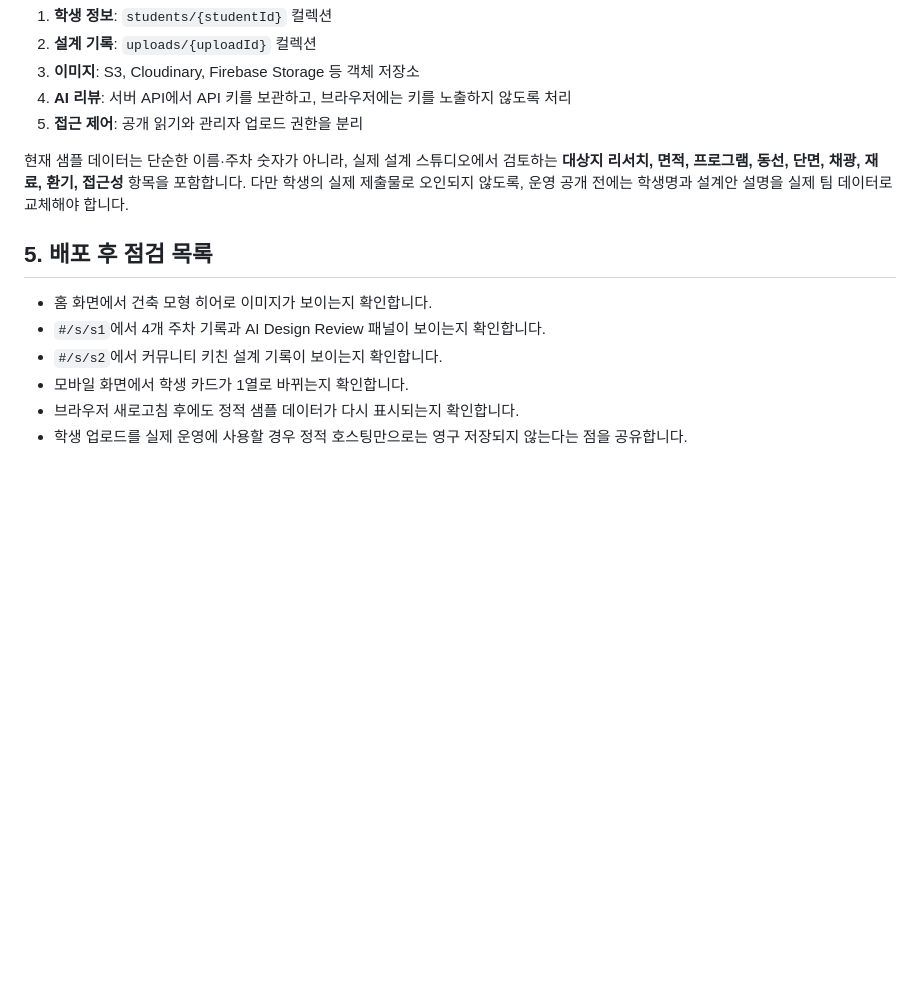
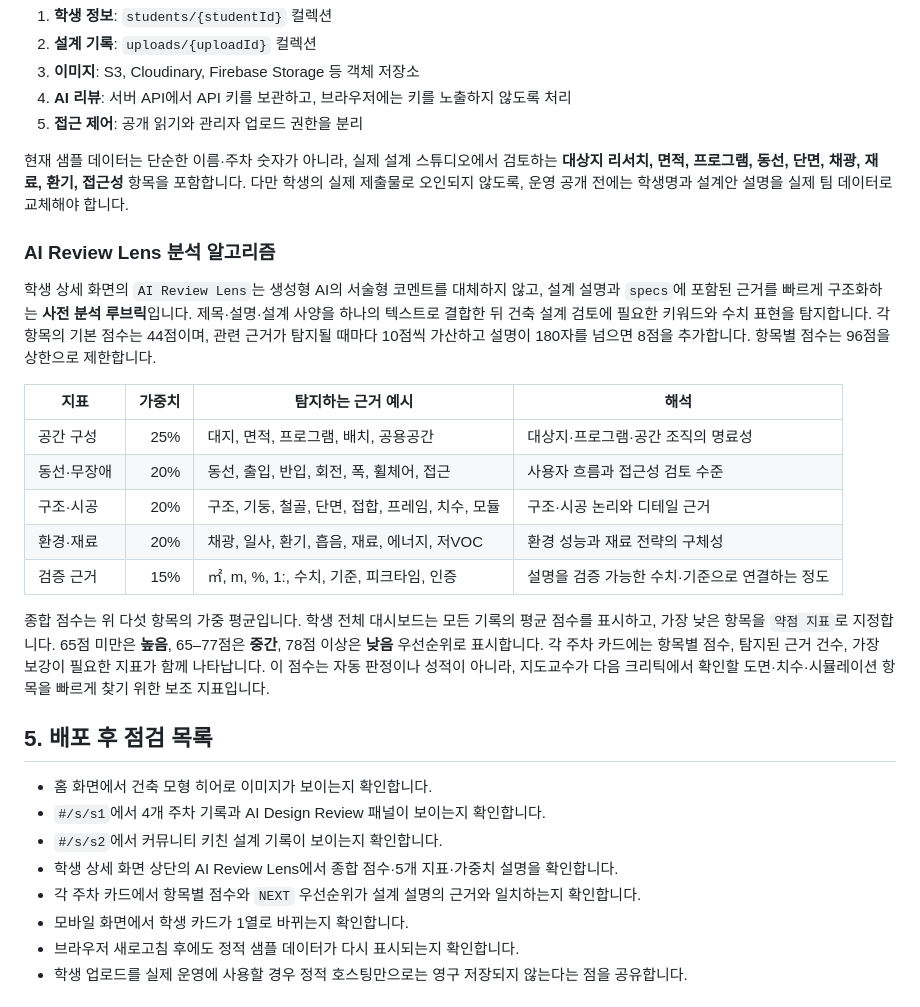
Before and after one commit to songjeongseok/capstone-design-2-portfolio, a Markdown page: 배포가이드.md, the part around the change. Rendered like a GitHub page; blank space fills up the shorter version.

```diff
--- a/배포가이드.md
+++ b/배포가이드.md
@@ -136,11 +136,27 @@ vercel --prod
 
 현재 샘플 데이터는 단순한 이름·주차 숫자가 아니라, 실제 설계 스튜디오에서 검토하는 **대상지 리서치, 면적, 프로그램, 동선, 단면, 채광, 재료, 환기, 접근성** 항목을 포함합니다. 다만 학생의 실제 제출물로 오인되지 않도록, 운영 공개 전에는 학생명과 설계안 설명을 실제 팀 데이터로 교체해야 합니다.
 
+### AI Review Lens 분석 알고리즘
+
+학생 상세 화면의 `AI Review Lens`는 생성형 AI의 서술형 코멘트를 대체하지 않고, 설계 설명과 `specs`에 포함된 근거를 빠르게 구조화하는 **사전 분석 루브릭**입니다. 제목·설명·설계 사양을 하나의 텍스트로 결합한 뒤 건축 설계 검토에 필요한 키워드와 수치 표현을 탐지합니다. 각 항목의 기본 점수는 44점이며, 관련 근거가 탐지될 때마다 10점씩 가산하고 설명이 180자를 넘으면 8점을 추가합니다. 항목별 점수는 96점을 상한으로 제한합니다.
+
+| 지표 | 가중치 | 탐지하는 근거 예시 | 해석 |
+|---|---:|---|---|
+| 공간 구성 | 25% | 대지, 면적, 프로그램, 배치, 공용공간 | 대상지·프로그램·공간 조직의 명료성 |
+| 동선·무장애 | 20% | 동선, 출입, 반입, 회전, 폭, 휠체어, 접근 | 사용자 흐름과 접근성 검토 수준 |
+| 구조·시공 | 20% | 구조, 기둥, 철골, 단면, 접합, 프레임, 치수, 모듈 | 구조·시공 논리와 디테일 근거 |
+| 환경·재료 | 20% | 채광, 일사, 환기, 흡음, 재료, 에너지, 저VOC | 환경 성능과 재료 전략의 구체성 |
+| 검증 근거 | 15% | ㎡, m, %, 1:, 수치, 기준, 피크타임, 인증 | 설명을 검증 가능한 수치·기준으로 연결하는 정도 |
+
+종합 점수는 위 다섯 항목의 가중 평균입니다. 학생 전체 대시보드는 모든 기록의 평균 점수를 표시하고, 가장 낮은 항목을 `약점 지표`로 지정합니다. 65점 미만은 **높음**, 65–77점은 **중간**, 78점 이상은 **낮음** 우선순위로 표시합니다. 각 주차 카드에는 항목별 점수, 탐지된 근거 건수, 가장 보강이 필요한 지표가 함께 나타납니다. 이 점수는 자동 판정이나 성적이 아니라, 지도교수가 다음 크리틱에서 확인할 도면·치수·시뮬레이션 항목을 빠르게 찾기 위한 보조 지표입니다.
+
 ## 5. 배포 후 점검 목록
 
 - 홈 화면에서 건축 모형 히어로 이미지가 보이는지 확인합니다.
 - `#/s/s1`에서 4개 주차 기록과 AI Design Review 패널이 보이는지 확인합니다.
 - `#/s/s2`에서 커뮤니티 키친 설계 기록이 보이는지 확인합니다.
+- 학생 상세 화면 상단의 AI Review Lens에서 종합 점수·5개 지표·가중치 설명을 확인합니다.
+- 각 주차 카드에서 항목별 점수와 `NEXT` 우선순위가 설계 설명의 근거와 일치하는지 확인합니다.
 - 모바일 화면에서 학생 카드가 1열로 바뀌는지 확인합니다.
 - 브라우저 새로고침 후에도 정적 샘플 데이터가 다시 표시되는지 확인합니다.
 - 학생 업로드를 실제 운영에 사용할 경우 정적 호스팅만으로는 영구 저장되지 않는다는 점을 공유합니다.
```
